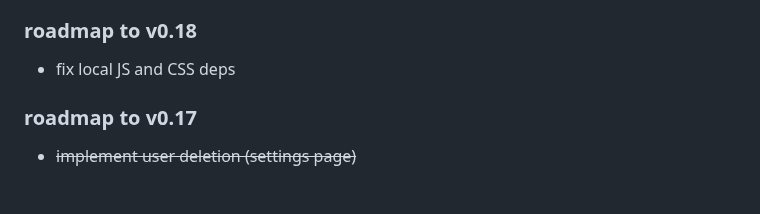
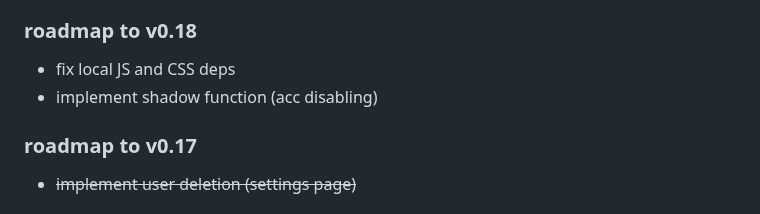
Before and after one commit to krustowski/littr, a Markdown page: README.md, the part around the change. Rendered like a GitHub page.

```diff
--- a/README.md
+++ b/README.md
@@ -134,6 +134,7 @@ http://localhost:8093/flow
 
 ### roadmap to v0.18
 + fix local JS and CSS deps
++ implement shadow function (acc disabling)
 
 ### roadmap to v0.17
 + ~~implement user deletion (settings page)~~
```
